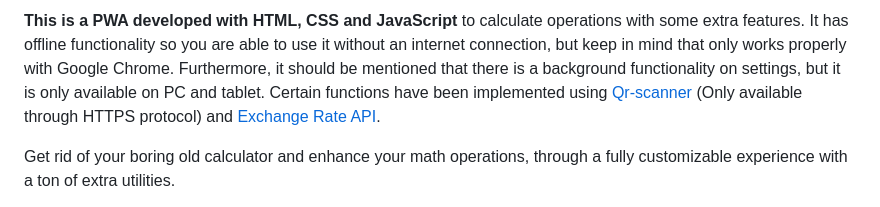
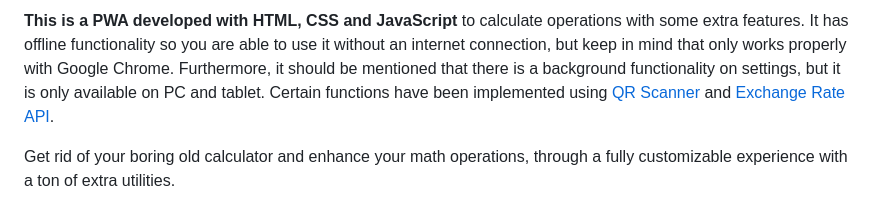
Before and after one commit to yarduon/mathcard, a Markdown page: README.md, the part around the change. Rendered like a GitHub page.

Commit message:
Edit texts README

```diff
--- a/README.md
+++ b/README.md
@@ -1,5 +1,5 @@
 <!-- https://yarduon.com -->
-<strong>This is a PWA developed with HTML, CSS and JavaScript</strong> to calculate operations with some extra features. It has offline functionality so you are able to use it without an internet connection, but keep in mind that only works properly with Google Chrome. Furthermore, it should be mentioned that there is a background functionality on settings, but it is only available on PC and tablet. Certain functions have been implemented using <a href="https://github.com/nimiq/qr-scanner">Qr-scanner</a> (Only available through HTTPS protocol) and <a href="https://www.exchangerate-api.com/">Exchange Rate API</a>.
+<strong>This is a PWA developed with HTML, CSS and JavaScript</strong> to calculate operations with some extra features. It has offline functionality so you are able to use it without an internet connection, but keep in mind that only works properly with Google Chrome. Furthermore, it should be mentioned that there is a background functionality on settings, but it is only available on PC and tablet. Certain functions have been implemented using <a href="https://github.com/nimiq/qr-scanner">QR Scanner</a> and <a href="https://www.exchangerate-api.com/">Exchange Rate API</a>.
 
 Get rid of your boring old calculator and enhance your math operations, through a fully customizable experience with a ton of extra utilities.
 
```
